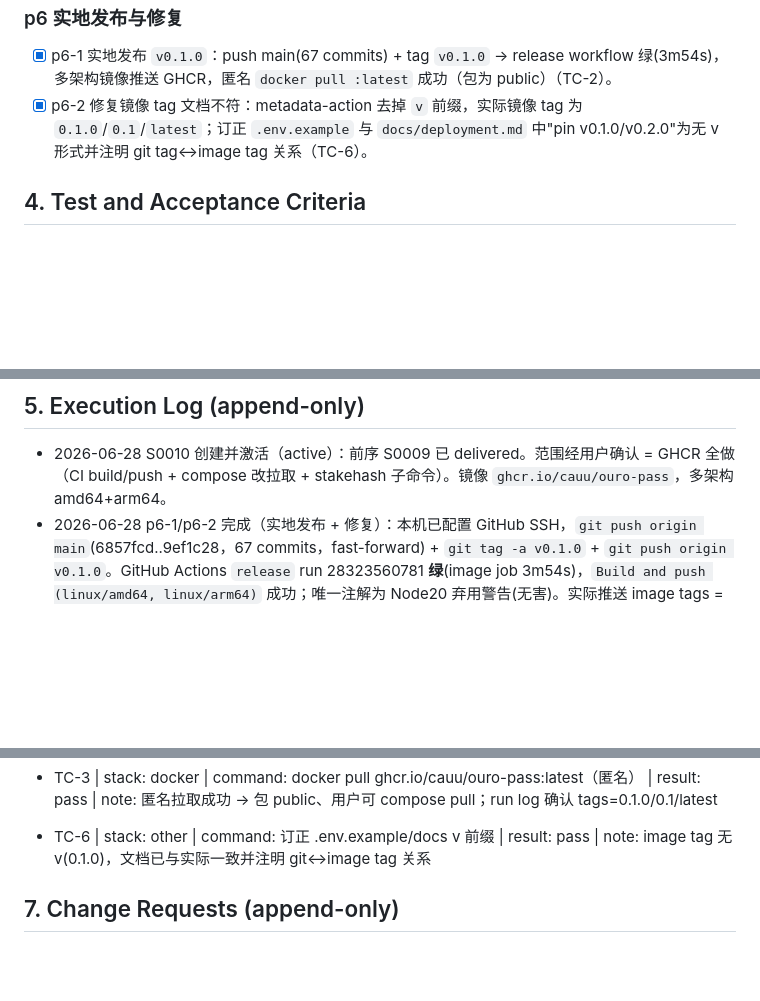
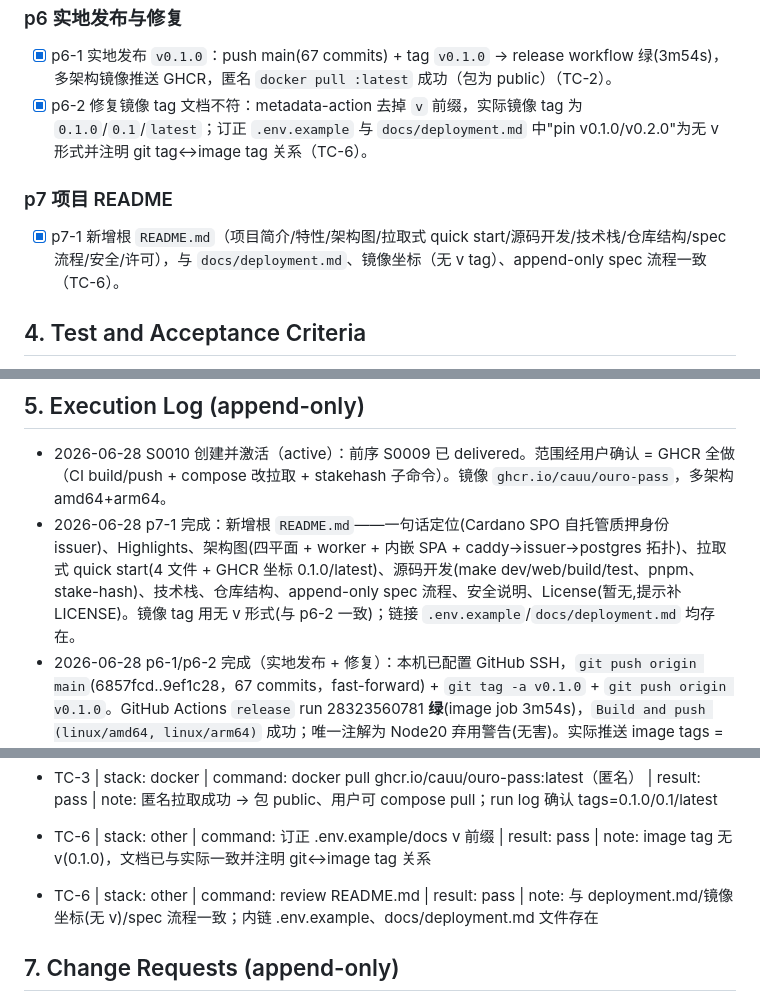
Before and after one commit to cauu/ouro-pass, a Markdown page: docs/specs/20260628T0130-S0010-ghcr-release-pull-deploy.md, 3 parts joined by grey strips. Rendered like a GitHub page; blank space fills up the shorter version.

```diff
--- a/docs/specs/20260628T0130-S0010-ghcr-release-pull-deploy.md
+++ b/docs/specs/20260628T0130-S0010-ghcr-release-pull-deploy.md
@@ -94,6 +94,9 @@ on push tag `v*`：checkout → `docker/setup-qemu-action` + `docker/setup-build
 - [x] p6-1 实地发布 `v0.1.0`：push main(67 commits) + tag `v0.1.0` → release workflow 绿(3m54s)，多架构镜像推送 GHCR，匿名 `docker pull :latest` 成功（包为 public）（TC-2）。
 - [x] p6-2 修复镜像 tag 文档不符：metadata-action 去掉 `v` 前缀，实际镜像 tag 为 `0.1.0`/`0.1`/`latest`；订正 `.env.example` 与 `docs/deployment.md` 中"pin v0.1.0/v0.2.0"为无 v 形式并注明 git tag↔image tag 关系（TC-6）。
 
+### p7 项目 README
+- [x] p7-1 新增根 `README.md`（项目简介/特性/架构图/拉取式 quick start/源码开发/技术栈/仓库结构/spec 流程/安全/许可），与 `docs/deployment.md`、镜像坐标（无 v tag）、append-only spec 流程一致（TC-6）。
+
 ## 4. Test and Acceptance Criteria
 - TC-1 **子命令正确**：`issuer stake-hash <addr>` 与 `stakehash <addr>` 对同一输入输出相同；无参打印 usage、非零退出。
 - TC-2 **发布可用**：`release.yml` 语法/动作合法；Dockerfile 经 buildx 多架构(`linux/amd64,linux/arm64`)构建成功；镜像名 `ghcr.io/cauu/ouro-pass`、tag=semver+latest。
@@ -105,6 +108,7 @@ on push tag `v*`：checkout → `docker/setup-qemu-action` + `docker/setup-build
 
 ## 5. Execution Log (append-only)
 - 2026-06-28 S0010 创建并激活（active）：前序 S0009 已 delivered。范围经用户确认 = GHCR 全做（CI build/push + compose 改拉取 + stakehash 子命令）。镜像 `ghcr.io/cauu/ouro-pass`，多架构 amd64+arm64。
+- 2026-06-28 p7-1 完成：新增根 `README.md`——一句话定位(Cardano SPO 自托管质押身份 issuer)、Highlights、架构图(四平面 + worker + 内嵌 SPA + caddy→issuer→postgres 拓扑)、拉取式 quick start(4 文件 + GHCR 坐标 0.1.0/latest)、源码开发(make dev/web/build/test、pnpm、stake-hash)、技术栈、仓库结构、append-only spec 流程、安全说明、License(暂无,提示补 LICENSE)。镜像 tag 用无 v 形式(与 p6-2 一致)；链接 `.env.example`/`docs/deployment.md` 均存在。
 - 2026-06-28 p6-1/p6-2 完成（实地发布 + 修复）：本机已配置 GitHub SSH，`git push origin main`(6857fcd..9ef1c28，67 commits，fast-forward) + `git tag -a v0.1.0` + `git push origin v0.1.0`。GitHub Actions `release` run 28323560781 **绿**(image job 3m54s)，`Build and push (linux/amd64, linux/arm64)` 成功；唯一注解为 Node20 弃用警告(无害)。实际推送 image tags = `0.1.0`/`0.1`/`latest`(run log 确认；metadata-action 去 v 前缀)；匿名 `docker pull ghcr.io/cauu/ouro-pass:latest` **成功** → 包 public、多架构可拉。**p6-2**：发现 `.env.example`/`docs` 误写 "pin v0.1.0/v0.2.0"，与实际无 v 的镜像 tag 不符，已订正为 `0.1.0`/`0.2.0` 并注明 git tag(v0.1.0)↔image tag(0.1.0) 关系。
 - 2026-06-28 p5-1 完成（总收口）：`go build ./... && go vet ./...` 绿、`make test` 全绿(p1-1)、子命令与 stakehash 输出一致、`docker buildx` amd64+arm64 构建成功、`actionlint release.yml` exit 0、`docker compose config` 解析为 ghcr image 通过、七个交付物齐备、`package.json`/`go.mod` 自 S0010 起无新依赖。唯一需维护者实地复核的是真实 `git tag v* push` 触发 CI 推 GHCR + 包设为 public（需 GitHub 凭证，Exception #3）。
 - 2026-06-28 p4-1 完成：`docs/deployment.md` 改拉取式——架构注明 issuer 从 GHCR 拉取；Quick start 给出**最小四文件清单**(docker-compose.yml/.env.example/deploy/{Caddyfile,init.sh})+ `curl` 下载片段(raw.githubusercontent cauu/ouro-pass)；owner key 改 `docker run --rm ghcr.io/cauu/ouro-pass stake-hash stake1...`(保留 make 备选)；升级改 `改 OUROPASS_TAG → docker compose pull && up -d`；加本地构建备选与 GHCR 包需公开的提示。残留 build 字样均为有意(本地构建/加固)。
@@ -128,6 +132,7 @@ on push tag `v*`：checkout → `docker/setup-qemu-action` + `docker/setup-build
 - TC-2 | stack: docker | command: git push tag v0.1.0 → gh run watch 28323560781 | result: pass | note: release run 绿(3m54s)，多架构 build+push GHCR 成功（实地，非模拟）
 - TC-3 | stack: docker | command: docker pull ghcr.io/cauu/ouro-pass:latest（匿名） | result: pass | note: 匿名拉取成功 → 包 public、用户可 compose pull；run log 确认 tags=0.1.0/0.1/latest
 - TC-6 | stack: other | command: 订正 .env.example/docs v 前缀 | result: pass | note: image tag 无 v(0.1.0)，文档已与实际一致并注明 git↔image tag 关系
+- TC-6 | stack: other | command: review README.md | result: pass | note: 与 deployment.md/镜像坐标(无 v)/spec 流程一致；内链 .env.example、docs/deployment.md 文件存在
 
 ## 7. Change Requests (append-only)
 - （无）
```
Also changed, not shown: README.md (added, +147 -0 lines).
